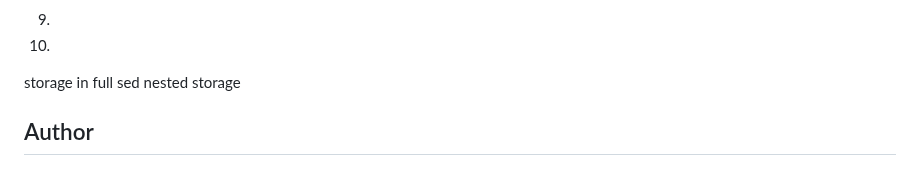
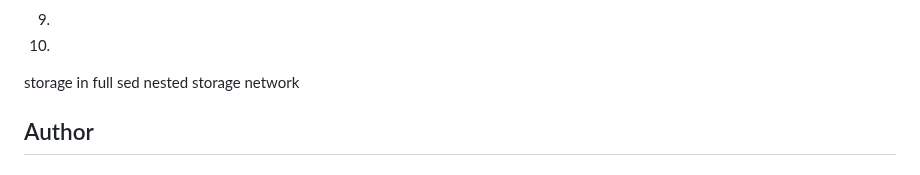
Before and after one commit to lacegiovanni17/DEVOPS, a Markdown page: website_on_s3_bucket/README.md, the part around the change. Drawn GitHub-style.

Commit message:
Add 'network' section to README

```diff
--- a/website_on_s3_bucket/README.md
+++ b/website_on_s3_bucket/README.md
@@ -59,6 +59,7 @@ I'll be using Amazon S3 (which stands for Amazon Simple Storage Service) to host
 storage in full sed
 nested
 storage
+network
 ## Author
 
 #### 👤 Author1
```
